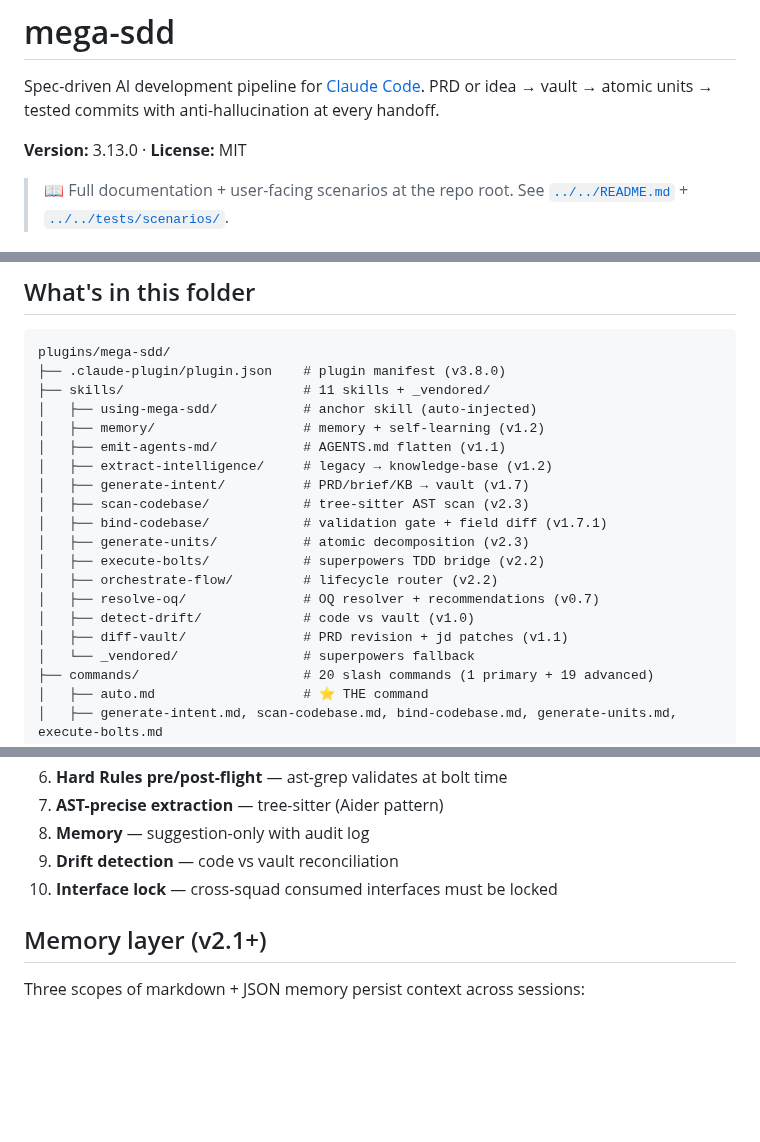
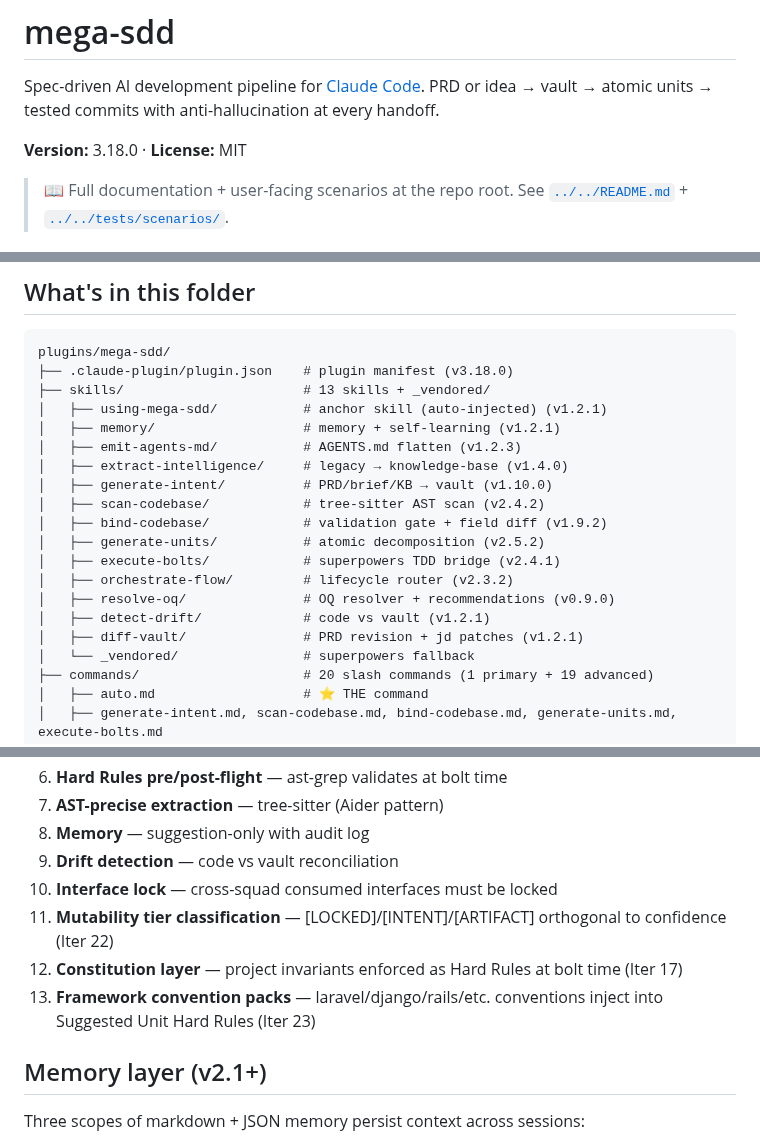
Before and after one commit to FarhanRiuzaki/Mega-SDD, a Markdown page: plugins/mega-sdd/README.md, 3 parts joined by grey strips. GitHub-like rendering; blank space fills up the shorter version.

Commit message:
docs(iter-26): README + plugin README version sweep (P1-B)
Closes P1-B from v3.17.0 verification audit. Both READMEs advertised
v3.13.0 / v3.8.0 metadata and an 11-skill inventory table whose
per-skill versions were 12 of 13 stale.

Updates:
- Root README version banner (line 9): 3.13.0 -> 3.18.0
- Root README anti-halu annotation (line 90): v3.13.0 -> v3.18.0
- Root README repo-structure annotation (line 334): v3.8.0 -> v3.18.0
- Plugin README version banner (line 5): 3.13.0 -> 3.18.0
- Plugin README manifest annotation (line 44): v3.8.0 -> v3.18.0
- Plugin README skill count (line 45): 11 -> 13
- Plugin README skill inventory table (lines 46-58): all 13 versions
  refreshed against current SKILL.md frontmatter
- Plugin README "What's new" header bumped to v3.18.0 + Iter 26 bullet
- Plugin README anti-halu list completed from 10 to claimed 13 (added
  mutability tier, constitution layer, framework convention packs)

Co-Authored-By: Claude Opus 4.7 <noreply@anthropic.com>

````diff
--- a/plugins/mega-sdd/README.md
+++ b/plugins/mega-sdd/README.md
@@ -2,7 +2,7 @@
 
 Spec-driven AI development pipeline for [Claude Code](https://claude.com/claude-code). PRD or idea → vault → atomic units → tested commits with anti-hallucination at every handoff.
 
-**Version:** 3.13.0 · **License:** MIT
+**Version:** 3.18.0 · **License:** MIT
 
 > 📖 Full documentation + user-facing scenarios at the repo root. See [`../../README.md`](../../README.md) + [`../../tests/scenarios/`](../../tests/scenarios/).
 
@@ -41,21 +41,21 @@ That's it. Full install matrix: [`references/tooling-install.md`](./references/t
 
 ```
 plugins/mega-sdd/
-├── .claude-plugin/plugin.json    # plugin manifest (v3.8.0)
-├── skills/                       # 11 skills + _vendored/
-│   ├── using-mega-sdd/           # anchor skill (auto-injected)
-│   ├── memory/                   # memory + self-learning (v1.2)
-│   ├── emit-agents-md/           # AGENTS.md flatten (v1.1)
-│   ├── extract-intelligence/     # legacy → knowledge-base (v1.2)
-│   ├── generate-intent/          # PRD/brief/KB → vault (v1.7)
-│   ├── scan-codebase/            # tree-sitter AST scan (v2.3)
-│   ├── bind-codebase/            # validation gate + field diff (v1.7.1)
-│   ├── generate-units/           # atomic decomposition (v2.3)
-│   ├── execute-bolts/            # superpowers TDD bridge (v2.2)
-│   ├── orchestrate-flow/         # lifecycle router (v2.2)
-│   ├── resolve-oq/               # OQ resolver + recommendations (v0.7)
-│   ├── detect-drift/             # code vs vault (v1.0)
-│   ├── diff-vault/               # PRD revision + jd patches (v1.1)
+├── .claude-plugin/plugin.json    # plugin manifest (v3.18.0)
+├── skills/                       # 13 skills + _vendored/
+│   ├── using-mega-sdd/           # anchor skill (auto-injected) (v1.2.1)
+│   ├── memory/                   # memory + self-learning (v1.2.1)
+│   ├── emit-agents-md/           # AGENTS.md flatten (v1.2.3)
+│   ├── extract-intelligence/     # legacy → knowledge-base (v1.4.0)
+│   ├── generate-intent/          # PRD/brief/KB → vault (v1.10.0)
+│   ├── scan-codebase/            # tree-sitter AST scan (v2.4.2)
+│   ├── bind-codebase/            # validation gate + field diff (v1.9.2)
+│   ├── generate-units/           # atomic decomposition (v2.5.2)
+│   ├── execute-bolts/            # superpowers TDD bridge (v2.4.1)
+│   ├── orchestrate-flow/         # lifecycle router (v2.3.2)
+│   ├── resolve-oq/               # OQ resolver + recommendations (v0.9.0)
+│   ├── detect-drift/             # code vs vault (v1.2.1)
+│   ├── diff-vault/               # PRD revision + jd patches (v1.2.1)
 │   └── _vendored/                # superpowers fallback
 ├── commands/                     # 20 slash commands (1 primary + 19 advanced)
 │   ├── auto.md                   # ⭐ THE command
@@ -106,6 +107,9 @@ Wrapped by `/mega-sdd:auto` for autonomous end-to-end execution with single upfr
 8. **Memory** — suggestion-only with audit log
 9. **Drift detection** — code vs vault reconciliation
 10. **Interface lock** — cross-squad consumed interfaces must be locked
+11. **Mutability tier classification** — [LOCKED]/[INTENT]/[ARTIFACT] orthogonal to confidence (Iter 22)
+12. **Constitution layer** — project invariants enforced as Hard Rules at bolt time (Iter 17)
+13. **Framework convention packs** — laravel/django/rails/etc. conventions inject into Suggested Unit Hard Rules (Iter 23)
 
 ## Memory layer (v2.1+)
 
````
Also changed, not shown: other parts of plugins/mega-sdd/README.md (+2 -1 lines), README.md (+3 -3 lines).
